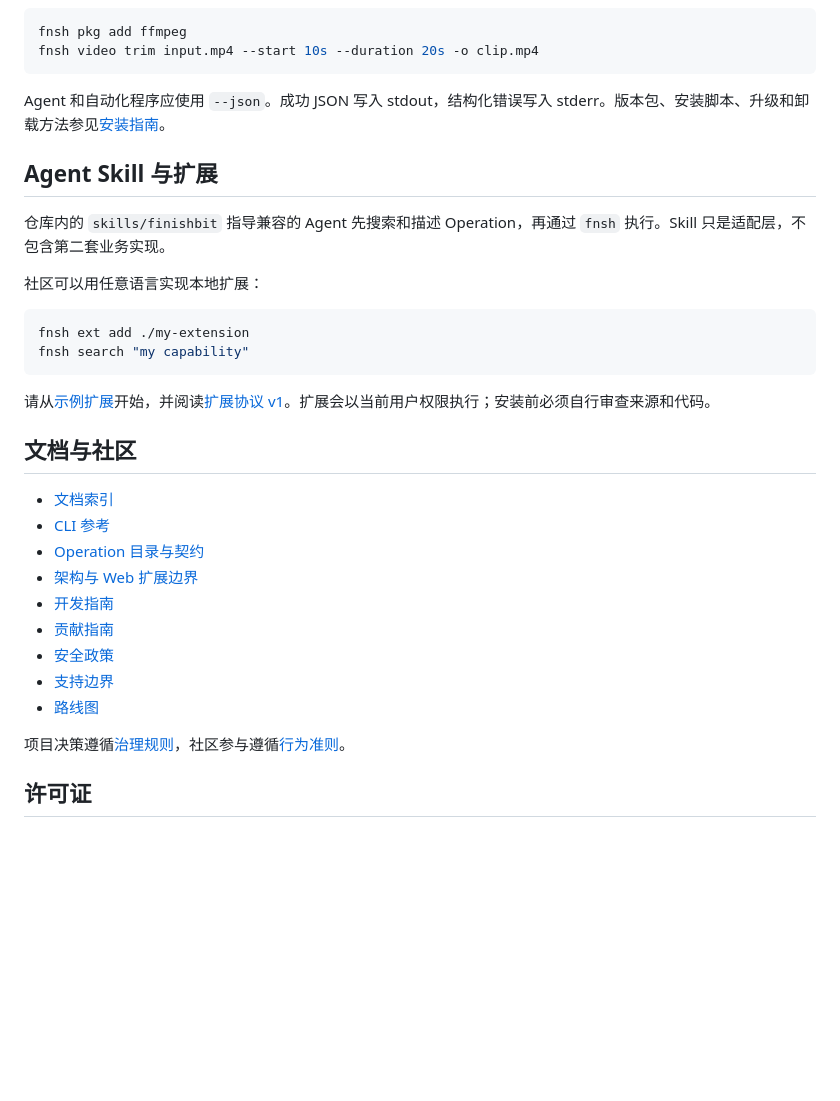
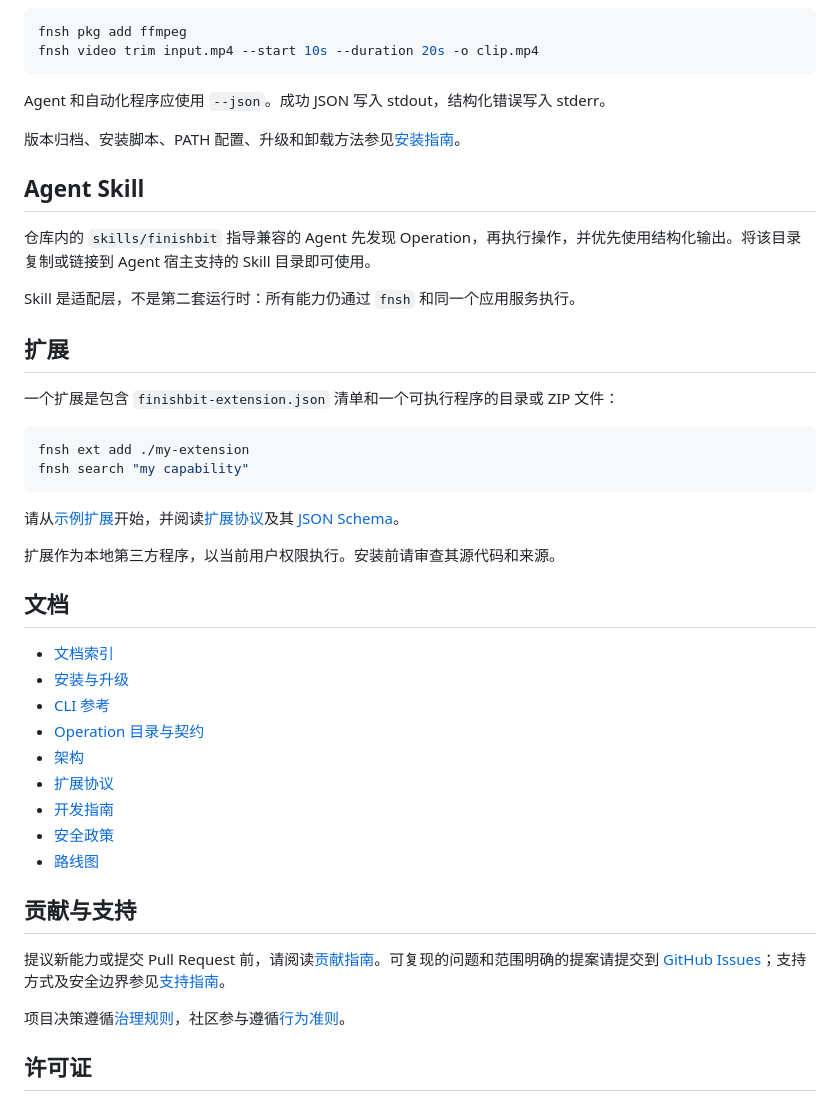
Before and after one commit to fu9zhou/finish-bit, a Markdown page: docs/README.zh-CN.md, the part around one of its changes. Rendered like a GitHub page; blank space fills up the shorter version.

````diff
--- a/docs/README.zh-CN.md
+++ b/docs/README.zh-CN.md
@@ -67,32 +81,44 @@ fnsh pkg add ffmpeg
 fnsh video trim input.mp4 --start 10s --duration 20s -o clip.mp4
 ```
 
-Agent 和自动化程序应使用 `--json`。成功 JSON 写入 stdout，结构化错误写入 stderr。版本包、安装脚本、升级和卸载方法参见[安装指南](installation.md)。
+Agent 和自动化程序应使用 `--json`。成功 JSON 写入 stdout，结构化错误写入 stderr。
 
-## Agent Skill 与扩展
+版本归档、安装脚本、PATH 配置、升级和卸载方法参见[安装指南](installation.md)。
 
-仓库内的 `skills/finishbit` 指导兼容的 Agent 先搜索和描述 Operation，再通过 `fnsh` 执行。Skill 只是适配层，不包含第二套业务实现。
+## Agent Skill
 
-社区可以用任意语言实现本地扩展：
+仓库内的 `skills/finishbit` 指导兼容的 Agent 先发现 Operation，再执行操作，并优先使用结构化输出。将该目录复制或链接到 Agent 宿主支持的 Skill 目录即可使用。
+
+Skill 是适配层，不是第二套运行时：所有能力仍通过 `fnsh` 和同一个应用服务执行。
+
+## 扩展
+
+一个扩展是包含 `finishbit-extension.json` 清单和一个可执行程序的目录或 ZIP 文件：
 
 ```bash
 fnsh ext add ./my-extension
 fnsh search "my capability"
 ```
 
-请从[示例扩展](../examples/extensions/echo/README.md)开始，并阅读[扩展协议 v1](extension-protocol.md)。扩展会以当前用户权限执行；安装前必须自行审查来源和代码。
+请从[示例扩展](../examples/extensions/echo/README.md)开始，并阅读[扩展协议](extension-protocol.md)及其 [JSON Schema](../schemas/extension-v1.schema.json)。
 
-## 文档与社区
+扩展作为本地第三方程序，以当前用户权限执行。安装前请审查其源代码和来源。
+
+## 文档
 
 - [文档索引](README.md)
+- [安装与升级](installation.md)
 - [CLI 参考](cli-reference.md)
 - [Operation 目录与契约](operations.md)
-- [架构与 Web 扩展边界](architecture.md)
+- [架构](architecture.md)
+- [扩展协议](extension-protocol.md)
 - [开发指南](development.md)
-- [贡献指南](../CONTRIBUTING.md)
 - [安全政策](../SECURITY.md)
-- [支持边界](../SUPPORT.md)
 - [路线图](roadmap.md)
+
+## 贡献与支持
+
+提议新能力或提交 Pull Request 前，请阅读[贡献指南](../CONTRIBUTING.md)。可复现的问题和范围明确的提案请提交到 [GitHub Issues](https://github.com/fu9zhou/finish-bit/issues)；支持方式及安全边界参见[支持指南](../SUPPORT.md)。
 
 项目决策遵循[治理规则](../GOVERNANCE.md)，社区参与遵循[行为准则](../CODE_OF_CONDUCT.md)。
 
````
Also changed, not shown: other parts of docs/README.zh-CN.md (+19 -5 lines), CONTEXT.md (added, +22 -0 lines), README.md (+18 -4 lines), docs/assets/finishbit-hero-en.png (added), docs/assets/finishbit-hero-zh-CN.png (added), 1 other file.
